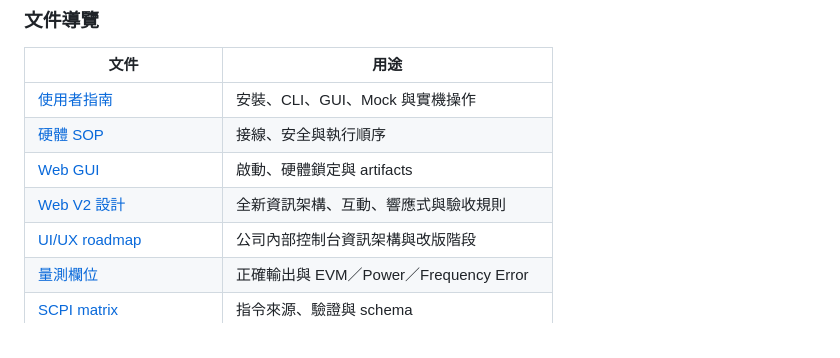
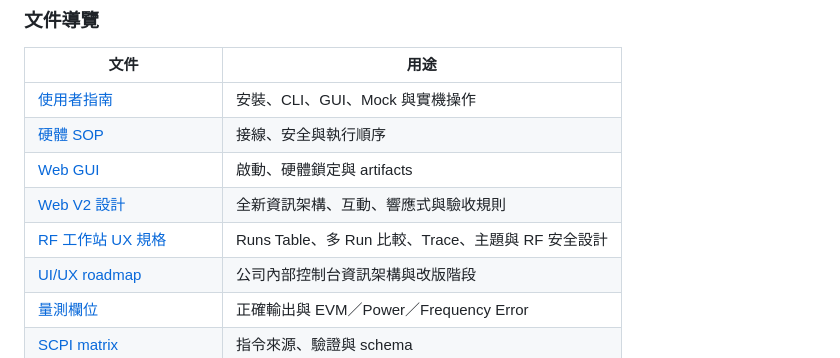
Before and after one commit to DreamerForJay/CMP180-Automation, a Markdown page: README.md, the part around the change. Rendered like a GitHub page.

Commit message:
docs(web): define RF workstation UX roadmap

```diff
--- a/README.md
+++ b/README.md
@@ -47,6 +47,7 @@ python -m cmp180_evm.web --host 127.0.0.1 --enable-hardware
 | [硬體 SOP](docs/hardware-test-sop.md) | 接線、安全與執行順序 |
 | [Web GUI](docs/web-gui-guide.md) | 啟動、硬體鎖定與 artifacts |
 | [Web V2 設計](docs/web-v2-design.md) | 全新資訊架構、互動、響應式與驗收規則 |
+| [RF 工作站 UX 規格](docs/rf-workstation-ux-plan.md) | Runs Table、多 Run 比較、Trace、主題與 RF 安全設計 |
 | [UI/UX roadmap](docs/ui-ux-roadmap.md) | 公司內部控制台資訊架構與改版階段 |
 | [量測欄位](docs/measurement-example-and-fields.md) | 正確輸出與 EVM／Power／Frequency Error |
 | [SCPI matrix](docs/scpi-command-matrix.md) | 指令來源、驗證與 schema |
```
Also changed, not shown: docs/rf-workstation-ux-plan.md (added, +277 -0 lines).
